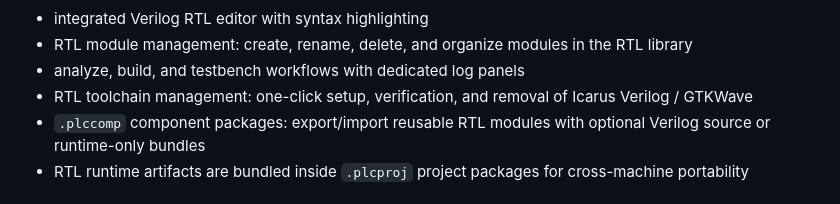
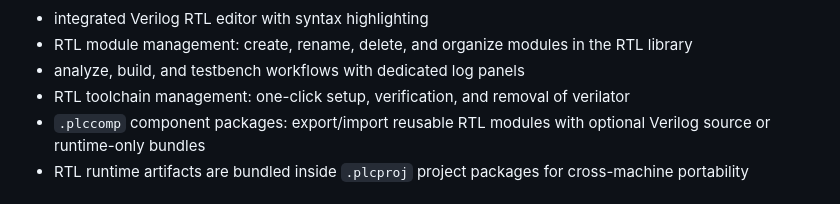
Before and after one commit to ironhero1544/PLC_Simulator, a Markdown page: README.md, the part around the change. Rendered like a GitHub page.

```diff
--- a/README.md
+++ b/README.md
@@ -59,7 +59,7 @@ This project aims to:
 - integrated Verilog RTL editor with syntax highlighting
 - RTL module management: create, rename, delete, and organize modules in the RTL library
 - analyze, build, and testbench workflows with dedicated log panels
-- RTL toolchain management: one-click setup, verification, and removal of Icarus Verilog / GTKWave
+- RTL toolchain management: one-click setup, verification, and removal of verilator
 - `.plccomp` component packages: export/import reusable RTL modules with optional Verilog source or runtime-only bundles
 - RTL runtime artifacts are bundled inside `.plcproj` project packages for cross-machine portability
 
```
